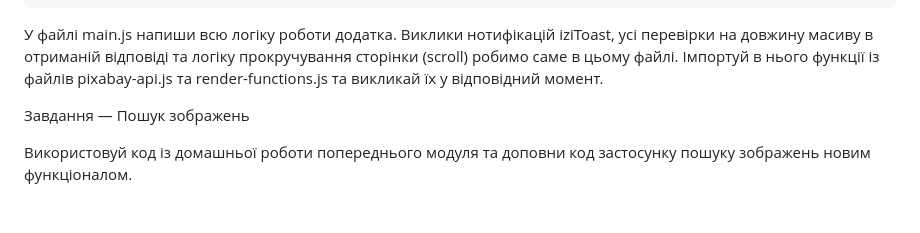
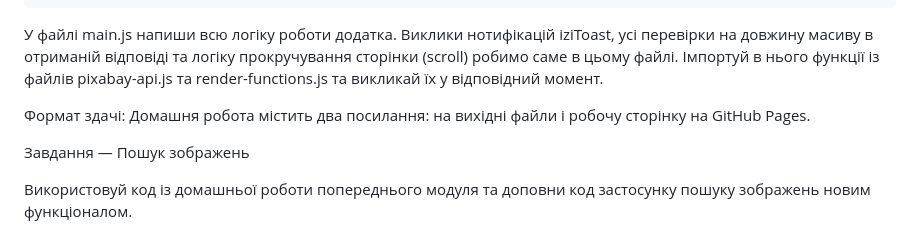
Before and after one commit to Oleksandr-Go/goit-js-hw-12, a Markdown page: README.md, the part around the change. Drawn GitHub-style; blank space fills up the shorter version.

```diff
--- a/README.md
+++ b/README.md
@@ -135,6 +135,8 @@ Pages, у гілку `gh-pages`, щоразу, коли оновлюється
 сторінки (scroll) робимо саме в цьому файлі. Імпортуй в нього функції із файлів
 pixabay-api.js та render-functions.js та викликай їх у відповідний момент.
 
+Формат здачі: Домашня робота містить два посилання: на вихідні файли і робочу сторінку на GitHub Pages.
+
 Завдання — Пошук зображень
 
 Використовуй код із домашньої роботи попереднього модуля та доповни код
```
